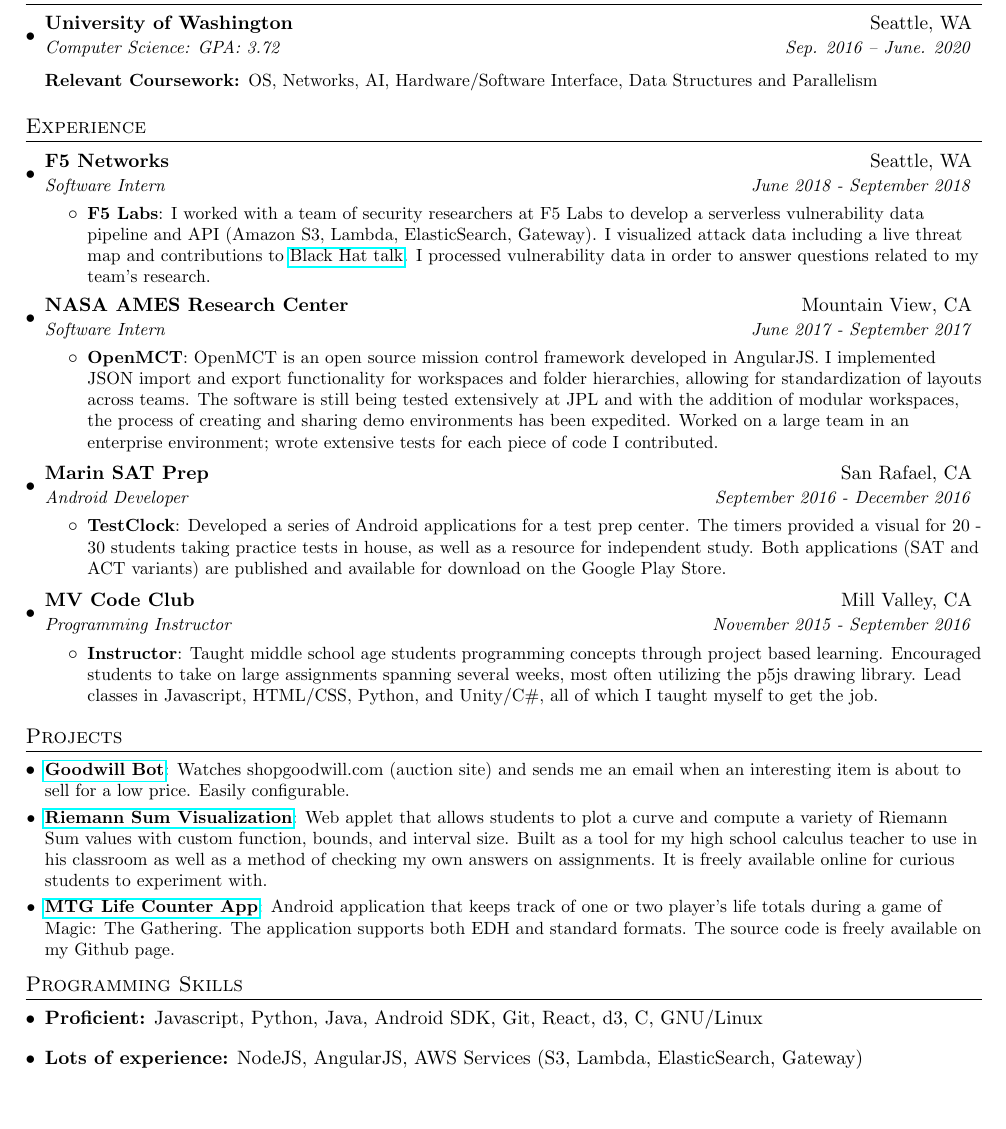
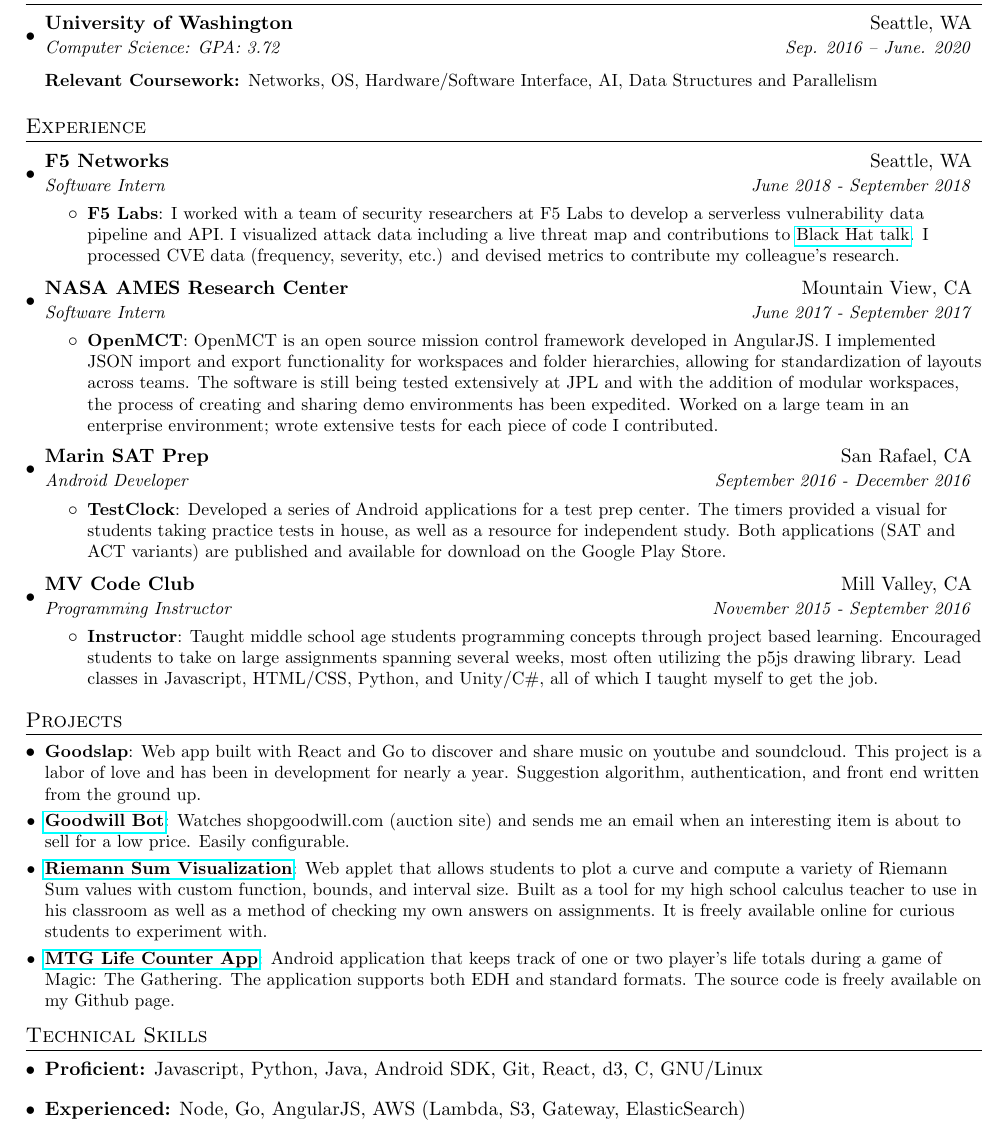
Before and after one commit to prestonjcrowe/resume, a LaTeX CV (resume.tex): part of the page, cut so that both start at the same text, the shorter picture padded with empty space. Compiled offline with pdfLaTeX.

Commit message:
update wording

```diff
--- a/resume.tex
+++ b/resume.tex
@@ -86,7 +86,7 @@
     \resumeSubheading
       {University of Washington}{Seattle, WA}
       {Computer Science:  GPA: 3.72}{Sep. 2016 -- June. 2020} \vspace{5pt}\\
-      \textbf{\small Relevant Coursework:} \small OS, Networks, AI,  Hardware/Software Interface, Data Structures and Parallelism
+      \textbf{\small Relevant Coursework:} \small Networks, OS,  Hardware/Software Interface, AI, Data Structures and Parallelism
   \resumeSubHeadingListEnd
 
 
@@ -99,7 +99,7 @@
       {Software Intern}{June 2018 - September 2018}
       \resumeItemListStart
         \resumeItem{F5 Labs}
-        {I worked with a team of security researchers at F5 Labs to develop a serverless vulnerability data pipeline and API (Amazon S3, Lambda, ElasticSearch, Gateway). I visualized attack data including a live threat map and contributions to \href{https://www.f5.com/labs/articles/threat-intelligence/breaking-down-the-door-to-emergency-services-through-cellular-io}{Black Hat talk}. I processed vulnerability data in order to answer questions related to my team's research.}
+        {I worked with a team of security researchers at F5 Labs to develop a serverless vulnerability data pipeline and API. I visualized attack data including a live threat map and contributions to \href{https://www.f5.com/labs/articles/threat-intelligence/breaking-down-the-door-to-emergency-services-through-cellular-io}{Black Hat talk}. I processed CVE data (frequency, severity, etc.) and devised metrics to contribute my colleague's research.}
       \resumeItemListEnd
 
     \resumeSubheading
@@ -115,7 +115,7 @@
       {Android Developer}{September 2016 - December 2016}
       \resumeItemListStart
         \resumeItem{TestClock}
-        {Developed a series of Android applications for a test prep center. The timers provided a visual for 20 - 30 students taking practice tests in house, as well as a resource for independent study. Both applications (SAT and ACT variants) are published and available for download on the Google Play Store.}
+        {Developed a series of Android applications for a test prep center. The timers provided a visual for students taking practice tests in house, as well as a resource for independent study. Both applications (SAT and ACT variants) are published and available for download on the Google Play Store.}
       \resumeItemListEnd
 
     \resumeSubheading
@@ -133,6 +133,8 @@
 \section{Projects}
 
   \resumeSubHeadingListStart
+  \resumeSubItem{Goodslap}
+    {Web app built with React and Go to discover and share music on youtube and soundcloud. This project is a labor of love and has been in development for nearly a year. Suggestion algorithm, authentication, and front end written from the ground up.}
   \resumeSubItem{\href{https://github.com/prestonjcrowe/shop-goodwill-bot}{Goodwill Bot}}
     {Watches shopgoodwill.com (auction site) and sends me an email when an interesting item is about to sell for a low price. Easily configurable.}
   \resumeSubItem{\href{https://riemann-sums.github.io}{Riemann Sum Visualization}}
@@ -143,13 +145,13 @@
 
 
 %--------PROGRAMMING SKILLS------------
-\section{Programming Skills}
+\section{Technical Skills}
   \resumeSubHeadingListStart
     \item{
-        \textbf{Proficient:} {Javascript, Python, Java, Android SDK, Git, React, d3, C, GNU/Linux}
+            \textbf{Proficient:} {Javascript, Python, Java, Android SDK, Git, React, d3, C, GNU/Linux}
     }
     \item {
-            \textbf{Lots of experience:} {NodeJS, AngularJS, AWS Services (S3, Lambda, ElasticSearch, Gateway)}
+            \textbf{Experienced:} {Node, Go, AngularJS, AWS (Lambda, S3, Gateway, ElasticSearch)}
     }
  \resumeSubHeadingListEnd
 
```
Also changed, not shown: resume.pdf.
